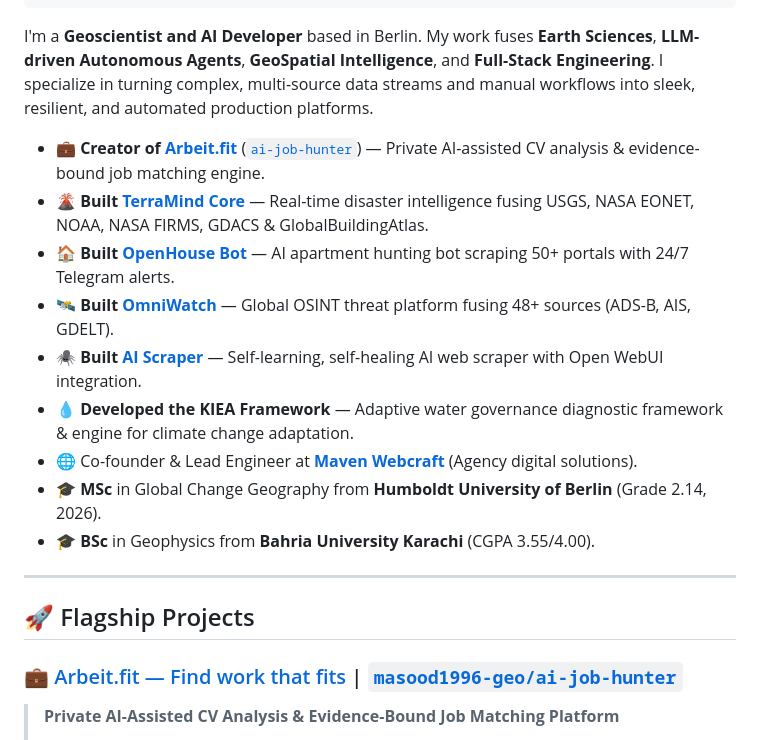
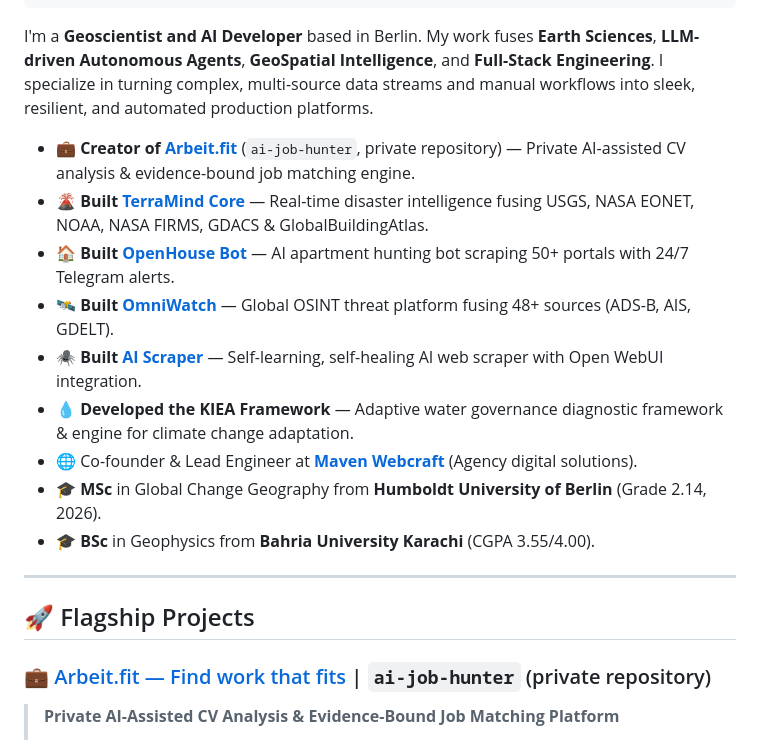
Before and after one commit to masood1996-geo/masood1996-geo, a Markdown page: README.md, the part around one of its changes. GitHub-like rendering.

Commit message:
Fix private repository cards

```diff
--- a/README.md
+++ b/README.md
@@ -35,5 +35,5 @@ portfolio:  https://www.arbeit.fit | https://mavenwebcraft.com
 
 I'm a **Geoscientist and AI Developer** based in Berlin. My work fuses **Earth Sciences**, **LLM-driven Autonomous Agents**, **GeoSpatial Intelligence**, and **Full-Stack Engineering**. I specialize in turning complex, multi-source data streams and manual workflows into sleek, resilient, and automated production platforms.
 
-- 💼 **Creator of [Arbeit.fit](https://www.arbeit.fit)** ([`ai-job-hunter`](https://github.com/masood1996-geo/ai-job-hunter)) — Private AI-assisted CV analysis & evidence-bound job matching engine.
+- 💼 **Creator of [Arbeit.fit](https://www.arbeit.fit)** (`ai-job-hunter`, private repository) — Private AI-assisted CV analysis & evidence-bound job matching engine.
 - 🌋 **Built [TerraMind Core](https://github.com/masood1996-geo/terramind-core)** — Real-time disaster intelligence fusing USGS, NASA EONET, NOAA, NASA FIRMS, GDACS & GlobalBuildingAtlas.
@@ -49,7 +49,7 @@ I'm a **Geoscientist and AI Developer** based in Berlin. My work fuses **Earth S
 
 ## 🚀 Flagship Projects
 
-### 💼 [Arbeit.fit — Find work that fits](https://www.arbeit.fit) | [`masood1996-geo/ai-job-hunter`](https://github.com/masood1996-geo/ai-job-hunter)
+### 💼 [Arbeit.fit — Find work that fits](https://www.arbeit.fit) | `ai-job-hunter` (private repository)
 > **Private AI-Assisted CV Analysis & Evidence-Bound Job Matching Platform**
 > - **Privacy-First Parsing**: Local SHA-256 digest calculation and automatic PII masking (names, emails, phone numbers, addresses replaced prior to LLM processing).
 > - **Evidence-Bound Matching**: Uses MiMo-V2.5, OpenRouter, Claude & GPT-4o-mini to score candidate suitability strictly against verified profile facts.
```
Also changed, not shown: other parts of README.md (+8 -31 lines).
